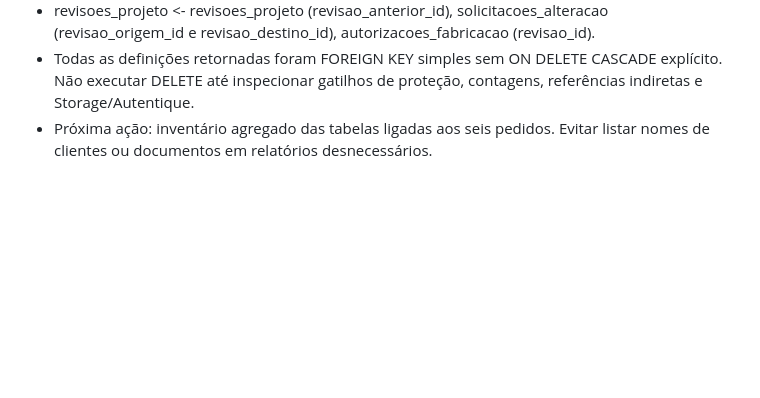
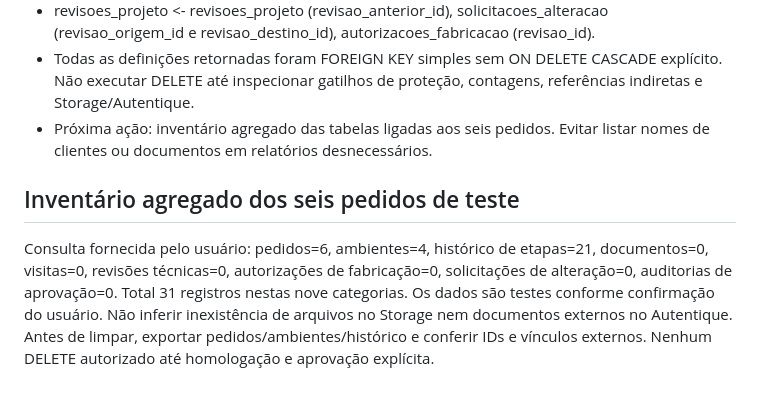
Before and after one commit to MarcioMend/Lifeup-crm, a Markdown page: docs/IMPLANTACAO_03_CONTRATOS_AUTENTIQUE.md, the part around the change. GitHub-like rendering; blank space fills up the shorter version.

Commit message:
Registrar inventário agregado de 31 registros de homologação

```diff
--- a/docs/IMPLANTACAO_03_CONTRATOS_AUTENTIQUE.md
+++ b/docs/IMPLANTACAO_03_CONTRATOS_AUTENTIQUE.md
@@ -115,3 +115,6 @@ ORDER BY tabela_referenciada::text, tabela_dependente::text;
 - revisoes_projeto <- revisoes_projeto (revisao_anterior_id), solicitacoes_alteracao (revisao_origem_id e revisao_destino_id), autorizacoes_fabricacao (revisao_id).
 - Todas as definições retornadas foram FOREIGN KEY simples sem ON DELETE CASCADE explícito. Não executar DELETE até inspecionar gatilhos de proteção, contagens, referências indiretas e Storage/Autentique.
 - Próxima ação: inventário agregado das tabelas ligadas aos seis pedidos. Evitar listar nomes de clientes ou documentos em relatórios desnecessários.
+
+## Inventário agregado dos seis pedidos de teste
+Consulta fornecida pelo usuário: pedidos=6, ambientes=4, histórico de etapas=21, documentos=0, visitas=0, revisões técnicas=0, autorizações de fabricação=0, solicitações de alteração=0, auditorias de aprovação=0. Total 31 registros nestas nove categorias. Os dados são testes conforme confirmação do usuário. Não inferir inexistência de arquivos no Storage nem documentos externos no Autentique. Antes de limpar, exportar pedidos/ambientes/histórico e conferir IDs e vínculos externos. Nenhum DELETE autorizado até homologação e aprovação explícita.
```
